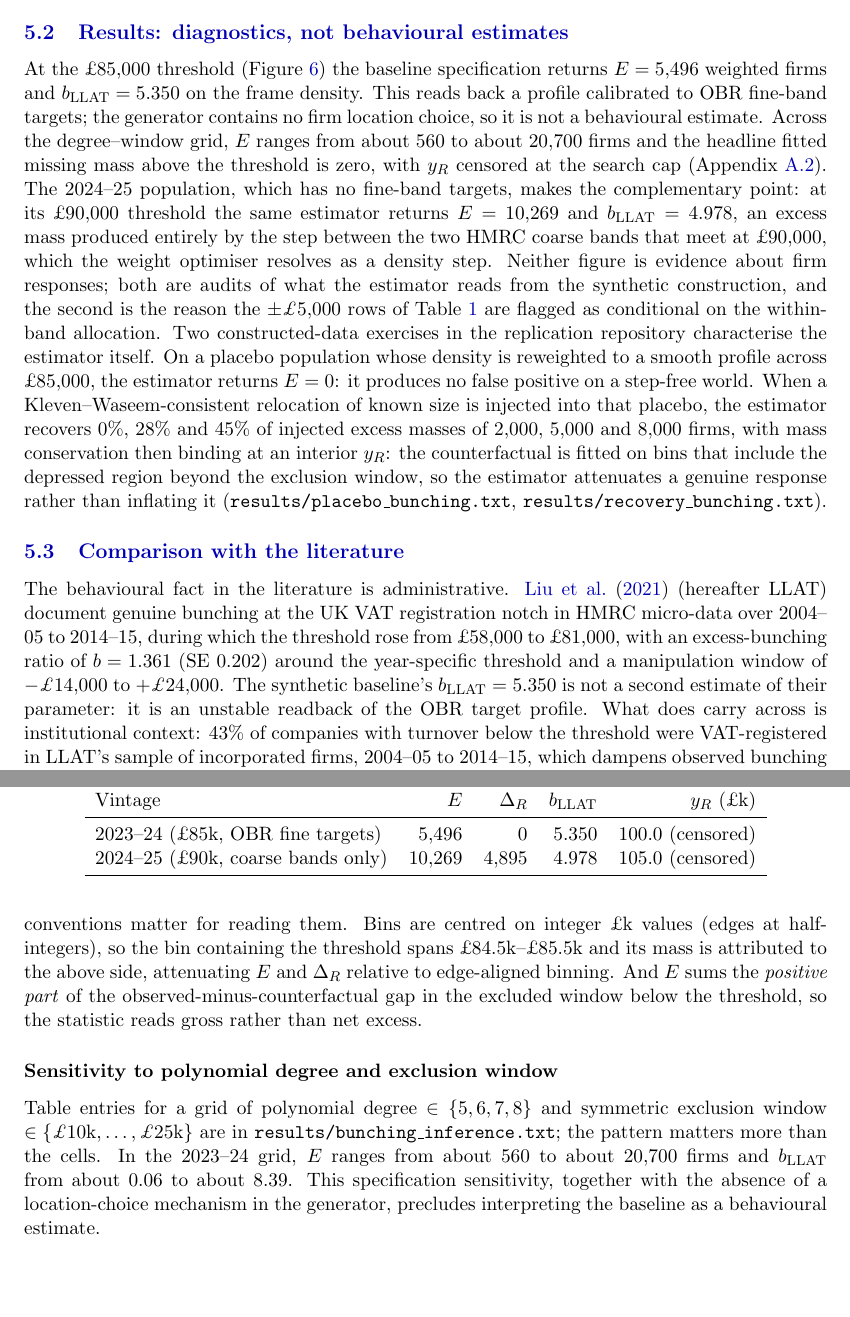
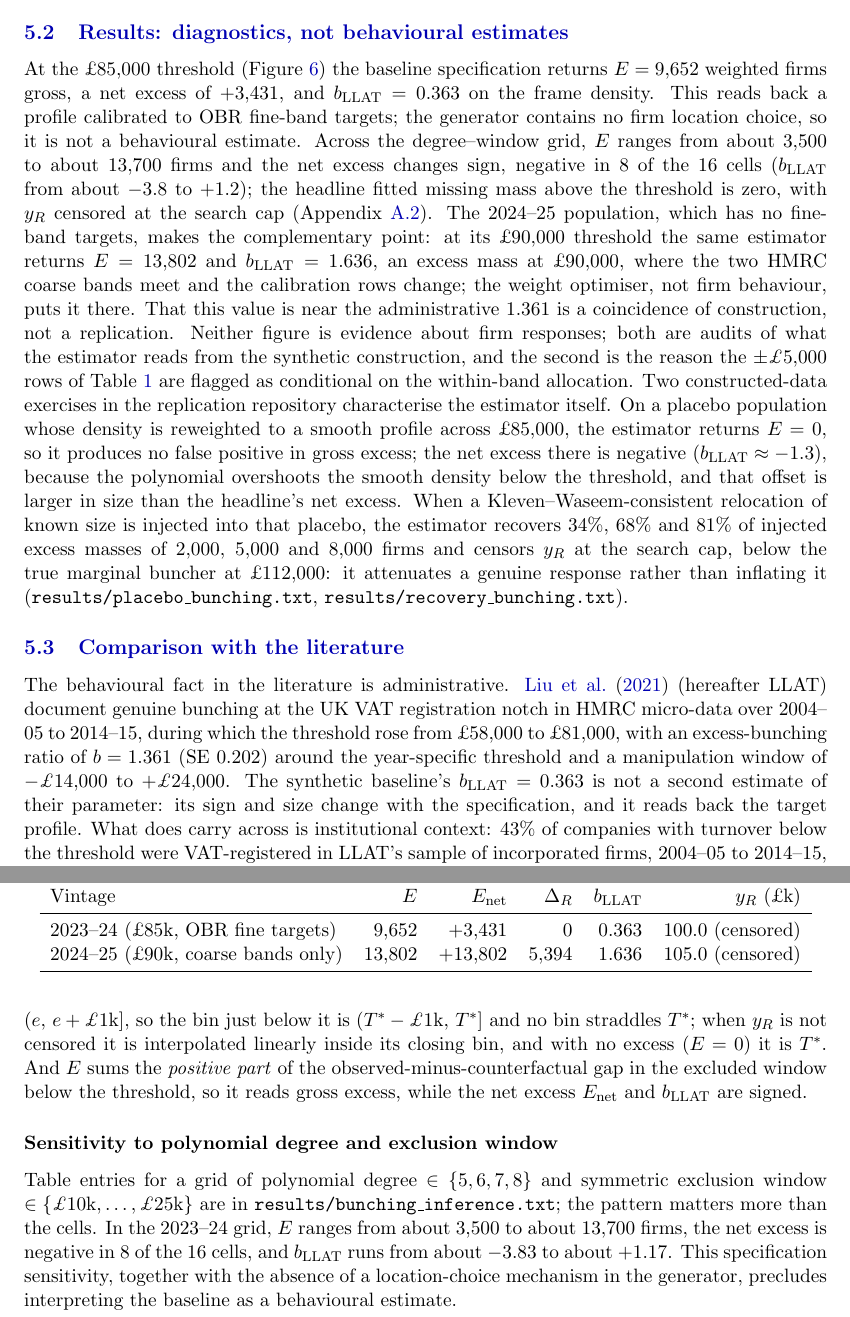
Before and after one commit to PolicyEngine/firm-microsim-paper, a LaTeX paper (paper/main.tex, which reads paper/Appendix/a_inference.tex, paper/Sections/bunching.tex): two parts of pages 18 and 36 of 36, joined at a grey line, cut so that both start at the same text, the shorter picture padded with empty space. Compiled offline with pdfLaTeX.

Commit message:
Paper: report the corrected bunching diagnostics
New headline E, net excess and b_LLAT (LLAT eq. 20), the aligned-bin
convention, a net excess whose sign depends on the specification, a placebo
whose net excess is not centred on zero, and recovery of 34/68/81% with y_R
censored. The section's conclusion is unchanged.

Co-Authored-By: Claude Opus 5.5 <noreply@anthropic.com>

```diff
--- a/paper/Appendix/a_inference.tex
+++ b/paper/Appendix/a_inference.tex
@@ -68,13 +68,14 @@ $\pm\pounds1.1$m on the taper costing, and $\pm\pounds0.63$bn
 on the in-scope base---the last larger than in earlier builds because the
 scope flag is itself a seeded draw within each turnover band. Table~\ref{tab:boot}
 reports the point estimates. Two conventions matter for
-reading them. Bins are centred on integer \pounds k values (edges at
-half-integers), so the bin containing the threshold spans
-\pounds84.5k--\pounds85.5k and its mass is attributed to the above side,
-attenuating $E$ and $\Delta_R$ relative to edge-aligned binning. And $E$ sums
-the \emph{positive part} of the observed-minus-counterfactual gap in the
-excluded window below the threshold, so the statistic reads gross rather than
-net excess.
+reading them. Bins are \pounds1k wide with edges aligned to the threshold,
+$(e,\,e+\pounds1\text{k}]$, so the bin just below it is
+$(T^{*}-\pounds1\text{k},\,T^{*}]$ and no bin straddles $T^{*}$; when $y_R$
+is not censored it is interpolated linearly inside its closing bin, and with
+no excess ($E=0$) it is $T^{*}$. And $E$ sums the \emph{positive part} of the
+observed-minus-counterfactual gap in the excluded window below the threshold,
+so it reads gross excess, while the net excess $E_{\mathrm{net}}$ and
+$b_{\mathrm{LLAT}}$ are signed.
 
 \begin{table}[t]
 \centering
@@ -82,12 +83,12 @@ net excess.
 $\pm\pounds15$k window). The specification grid characterises sensitivity;
 standard errors are not reported---see the text.}
 \label{tab:boot}
-\begin{tabular}{lrrrr}
+\begin{tabular}{lrrrrr}
 \toprule
-Vintage & $E$ & $\Delta_R$ & $b_{\mathrm{LLAT}}$ & $y_R$ (\pounds k) \\
+Vintage & $E$ & $E_{\mathrm{net}}$ & $\Delta_R$ & $b_{\mathrm{LLAT}}$ & $y_R$ (\pounds k) \\
 \midrule
-2023--24 (\pounds85k, OBR fine targets) & $5{,}496$ & $0$ & $5.350$ & $100.0$ (censored) \\
-2024--25 (\pounds90k, coarse bands only) & $10{,}269$ & $4{,}895$ & $4.978$ & $105.0$ (censored) \\
+2023--24 (\pounds85k, OBR fine targets) & $9{,}652$ & $+3{,}431$ & $0$ & $0.363$ & $100.0$ (censored) \\
+2024--25 (\pounds90k, coarse bands only) & $13{,}802$ & $+13{,}802$ & $5{,}394$ & $1.636$ & $105.0$ (censored) \\
 \bottomrule
 \end{tabular}
 \end{table}
@@ -97,8 +98,8 @@ Vintage & $E$ & $\Delta_R$ & $b_{\mathrm{LLAT}}$ & $y_R$ (\pounds k) \\
 Table entries for a grid of polynomial degree $\in\{5,6,7,8\}$ and symmetric
 exclusion window $\in\{\pounds10\text{k},\ldots,\pounds25\text{k}\}$ are in
 \texttt{results/bunching\_inference.txt}; the pattern matters more than the
-cells. In the 2023--24 grid, $E$ ranges from about 560 to about
-20{,}700 firms and $b_{\mathrm{LLAT}}$ from about 0.06 to about
-8.39. This specification
+cells. In the 2023--24 grid, $E$ ranges from about 3{,}500 to about
+13{,}700 firms, the net excess is negative in 8 of the 16 cells, and
+$b_{\mathrm{LLAT}}$ runs from about $-3.83$ to about $+1.17$. This specification
 sensitivity, together with the absence of a location-choice mechanism in the
 generator, precludes interpreting the baseline as a behavioural estimate.
--- a/paper/Sections/bunching.tex
+++ b/paper/Sections/bunching.tex
@@ -73,31 +74,35 @@ no behavioural mass to convert.
 \subsection{Results: diagnostics, not behavioural estimates}
 
 At the \pounds85{,}000 threshold (Figure~\ref{fig:bunch85}) the baseline specification returns
-$E=5{,}496$ weighted firms and $b_{\mathrm{LLAT}}=5.350$ on the
-frame density. This reads back a profile calibrated to OBR fine-band targets;
-the generator contains no firm location choice, so it is not a behavioural
-estimate. Across the degree--window grid, $E$ ranges from about 560
-to about 20{,}700 firms and the headline fitted missing mass above the
-threshold is zero, with $y_R$ censored at the search cap
-(Appendix~\ref{app:inference}). The 2024--25 population, which has no
+$E=9{,}652$ weighted firms gross, a net excess of $+3{,}431$, and
+$b_{\mathrm{LLAT}}=0.363$ on the frame density. This reads back a profile
+calibrated to OBR fine-band targets; the generator contains no firm location
+choice, so it is not a behavioural estimate. Across the degree--window grid,
+$E$ ranges from about 3{,}500 to about 13{,}700 firms and the net excess
+changes sign, negative in 8 of the 16 cells ($b_{\mathrm{LLAT}}$ from about
+$-3.8$ to $+1.2$); the headline fitted missing mass above the threshold is
+zero, with $y_R$ censored at the search cap (Appendix~\ref{app:inference}). The 2024--25 population, which has no
 fine-band targets, makes the complementary point: at its \pounds90{,}000
-threshold the same estimator returns $E=10{,}269$ and
-$b_{\mathrm{LLAT}}=4.978$, an excess mass produced entirely by the
-step between the two HMRC coarse bands that meet at \pounds90{,}000, which the
-weight optimiser resolves as a density step. Neither figure is evidence about
+threshold the same estimator returns $E=13{,}802$ and
+$b_{\mathrm{LLAT}}=1.636$, an excess mass at \pounds90{,}000, where the two
+HMRC coarse bands meet and the calibration rows change; the weight optimiser,
+not firm behaviour, puts it there. That this value is near the administrative
+1.361 is a coincidence of construction, not a replication. Neither figure is evidence about
 firm responses; both are audits of what the estimator reads from the synthetic
 construction, and the second is the reason the $\pm\pounds5{,}000$ rows of
 Table~\ref{tab:static_revenue} are flagged as conditional on the within-band
 allocation. Two constructed-data exercises in the replication repository
 characterise the estimator itself. On a placebo population whose density is
 reweighted to a smooth profile across \pounds85{,}000, the estimator returns
-$E=0$: it produces no false positive on a step-free world. When a
-Kleven--Waseem-consistent relocation of known size is injected into that
-placebo, the estimator recovers 0\%, 28\% and 45\% of injected excess masses
-of $2{,}000$, $5{,}000$ and $8{,}000$ firms, with mass conservation then
-binding at an interior $y_R$: the counterfactual is fitted on bins that
-include the depressed region beyond the exclusion window, so the estimator
-attenuates a genuine response rather than inflating it
+$E=0$, so it produces no false positive in gross excess; the net excess there
+is negative ($b_{\mathrm{LLAT}}\approx-1.3$), because the polynomial
+overshoots the smooth density below the threshold, and that offset is larger
+in size than the headline's net excess. When a Kleven--Waseem-consistent
+relocation of known size is injected into that placebo, the estimator
+recovers 34\%, 68\% and 81\% of injected excess masses of $2{,}000$,
+$5{,}000$ and $8{,}000$ firms and censors $y_R$ at the search cap, below the
+true marginal buncher at \pounds112{,}000: it attenuates a genuine response
+rather than inflating it
 (\texttt{results/placebo\_bunching.txt}, \texttt{results/recovery\_bunching.txt}).
 
 \begin{figure}[htbp]
@@ -107,8 +112,8 @@ attenuates a genuine response rather than inflating it
 counterfactual at the 2023--24 registration threshold. The
 2023--24 population reproduces the administratively observed bunching profile
 because it is calibrated to the OBR \pounds1{,}000-band targets; the
-estimator reads the target-inherited excess back as $E = 5{,}496$
-($b_{\mathrm{LLAT}} = 5.350$). This is not behavioural:
+estimator reads the target-inherited excess back as $E = 9{,}652$
+($b_{\mathrm{LLAT}} = 0.363$). This is not behavioural:
 the generator has no firm location-choice, so all sub-band structure is
 inherited from the targets and the weight optimiser.}
 \label{fig:bunch85}
@@ -123,8 +128,9 @@ HMRC micro-data over 2004--05 to 2014--15, during which the threshold rose
 from \pounds58{,}000 to \pounds81{,}000, with an excess-bunching ratio of
 $b = 1.361$ (SE $0.202$) around the year-specific threshold and a manipulation
 window of $-\pounds14{,}000$ to $+\pounds24{,}000$. The synthetic baseline's
-$b_{\mathrm{LLAT}}=5.350$ is not a second estimate of their parameter: it is
-an unstable readback of the OBR target profile. What does
+$b_{\mathrm{LLAT}}=0.363$ is not a second estimate of their parameter: its
+sign and size change with the specification, and it reads back the target
+profile. What does
 carry across is institutional context: $43\%$ of companies with turnover below
 the threshold were VAT-registered in LLAT's sample of incorporated firms,
 2004--05 to 2014--15, which dampens
```
Also changed, not shown: paper/Sections/conclusion.tex (+1 -1 lines), CHANGELOG.md, README.md, paper/Appendix/a_inference.tex (6 more changed lines), paper/Sections/bunching.tex (21 more changed lines).
